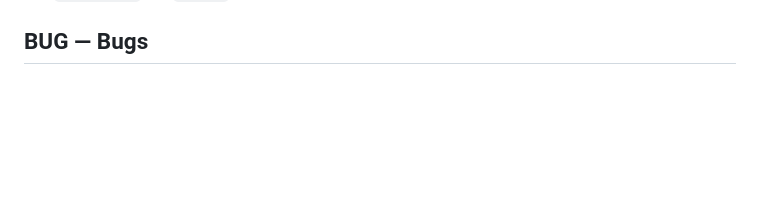
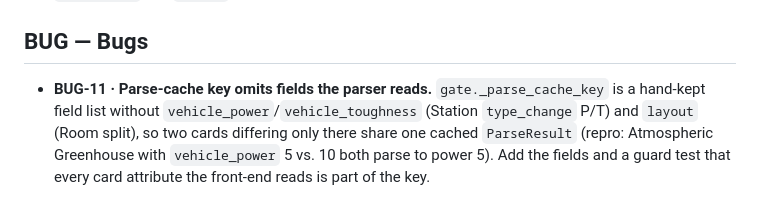
Before and after one commit to BXOrange/MTG_DeckLab, a Markdown page: docs/implementation-state/BACKLOG.md, the part around one of its changes. Drawn GitHub-style; blank space fills up the shorter version.

```diff
--- a/docs/implementation-state/BACKLOG.md
+++ b/docs/implementation-state/BACKLOG.md
@@ -106,3 +150,9 @@ are stable; reuse a retired id only for the same subject. Sequencing:
   The backend provides `created_at` and `cached`.
 
 ## BUG — Bugs
+
+- **BUG-11 · Parse-cache key omits fields the parser reads.** `gate._parse_cache_key` is a hand-kept
+  field list without `vehicle_power`/`vehicle_toughness` (Station `type_change` P/T) and `layout`
+  (Room split), so two cards differing only there share one cached `ParseResult` (repro: Atmospheric
+  Greenhouse with `vehicle_power` 5 vs. 10 both parse to power 5). Add the fields and a guard test
+  that every card attribute the front-end reads is part of the key.
```
Also changed, not shown: other parts of docs/implementation-state/BACKLOG.md (+45 -1 lines).
